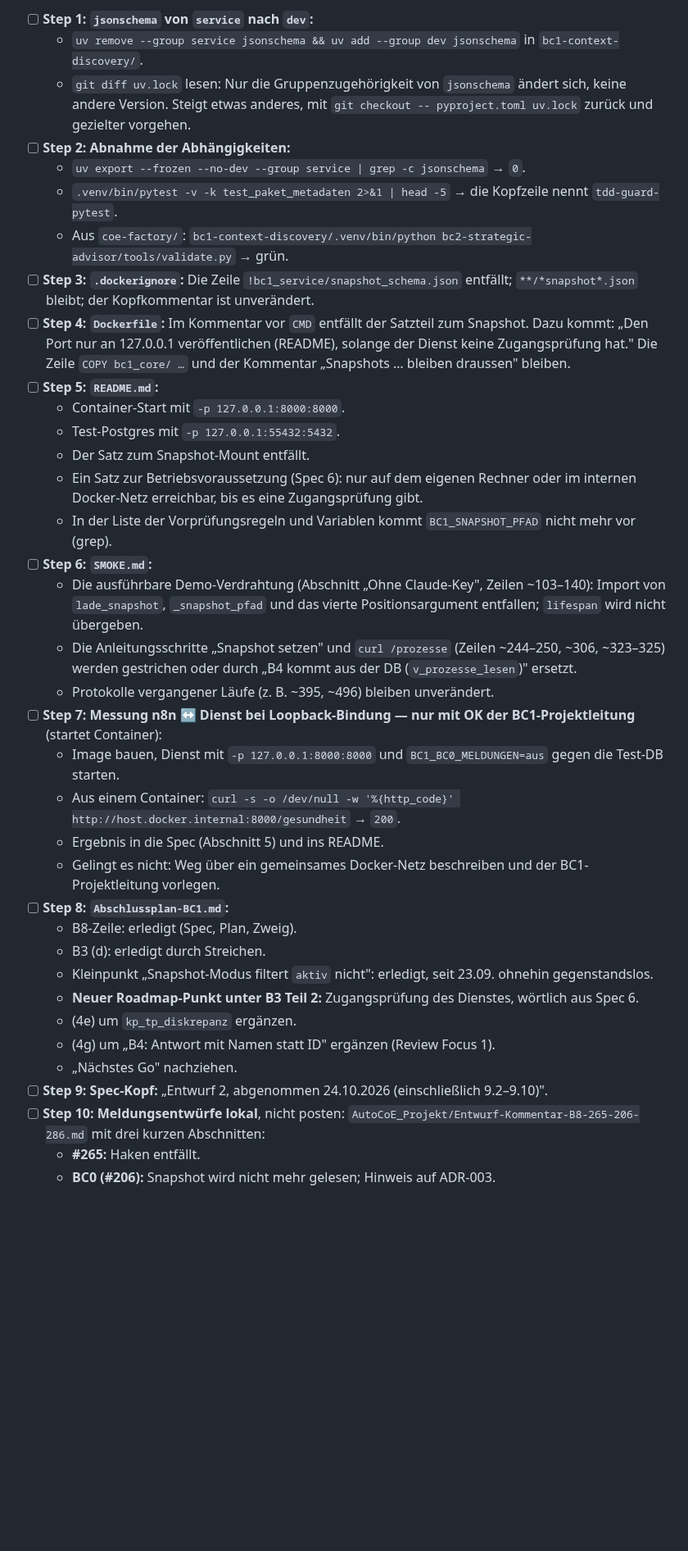
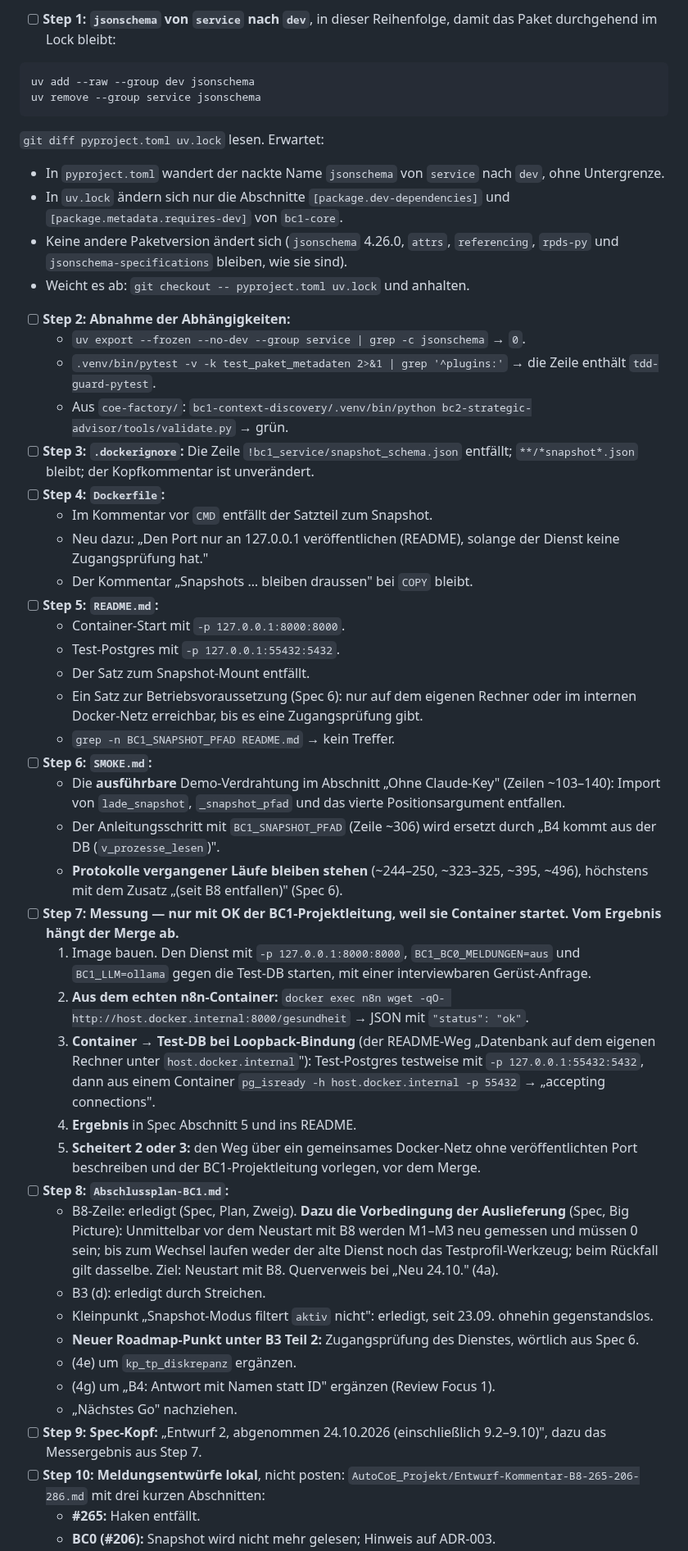
Before and after one commit to pg-coe-kmu/coe-factory, a Markdown page: bc1-context-discovery/design/Implementierungsplan-B8-Snapshot-abloesen.md, the part around one of its changes. Shown at 82% size. Rendered like a GitHub page; blank space fills up the shorter version.

````diff
--- a/bc1-context-discovery/design/Implementierungsplan-B8-Snapshot-abloesen.md
+++ b/bc1-context-discovery/design/Implementierungsplan-B8-Snapshot-abloesen.md
@@ -320,37 +371,50 @@ def test_unbekannter_fehlerschluessel_geht_ohne_chat_text_durch():
 
-- [ ] **Step 1: `jsonschema` von `service` nach `dev`:**
-  - `uv remove --group service jsonschema && uv add --group dev jsonschema` in `bc1-context-discovery/`.
-  - `git diff uv.lock` lesen: Nur die Gruppenzugehörigkeit von `jsonschema` ändert sich, keine andere Version. Steigt etwas anderes, mit `git checkout -- pyproject.toml uv.lock` zurück und gezielter vorgehen.
+- [ ] **Step 1: `jsonschema` von `service` nach `dev`**, in dieser Reihenfolge, damit das Paket durchgehend im Lock bleibt:
+
+```bash
+uv add --raw --group dev jsonschema
+uv remove --group service jsonschema
+```
+
+  `git diff pyproject.toml uv.lock` lesen. Erwartet:
+  - In `pyproject.toml` wandert der nackte Name `jsonschema` von `service` nach `dev`, ohne Untergrenze.
+  - In `uv.lock` ändern sich nur die Abschnitte `[package.dev-dependencies]` und `[package.metadata.requires-dev]` von `bc1-core`.
+  - Keine andere Paketversion ändert sich (`jsonschema` 4.26.0, `attrs`, `referencing`, `rpds-py` und `jsonschema-specifications` bleiben, wie sie sind).
+  - Weicht es ab: `git checkout -- pyproject.toml uv.lock` und anhalten.
 - [ ] **Step 2: Abnahme der Abhängigkeiten:**
   - `uv export --frozen --no-dev --group service | grep -c jsonschema` → `0`.
-  - `.venv/bin/pytest -v -k test_paket_metadaten 2>&1 | head -5` → die Kopfzeile nennt `tdd-guard-pytest`.
+  - `.venv/bin/pytest -v -k test_paket_metadaten 2>&1 | grep '^plugins:'` → die Zeile enthält `tdd-guard-pytest`.
   - Aus `coe-factory/`: `bc1-context-discovery/.venv/bin/python bc2-strategic-advisor/tools/validate.py` → grün.
 - [ ] **Step 3: `.dockerignore`:** Die Zeile `!bc1_service/snapshot_schema.json` entfällt; `**/*snapshot*.json` bleibt; der Kopfkommentar ist unverändert.
-- [ ] **Step 4: `Dockerfile`:** Im Kommentar vor `CMD` entfällt der Satzteil zum Snapshot. Dazu kommt: „Den Port nur an 127.0.0.1 veröffentlichen (README), solange der Dienst keine Zugangsprüfung hat." Die Zeile `COPY bc1_core/ …` und der Kommentar „Snapshots … bleiben draussen" bleiben.
+- [ ] **Step 4: `Dockerfile`:**
+  - Im Kommentar vor `CMD` entfällt der Satzteil zum Snapshot.
+  - Neu dazu: „Den Port nur an 127.0.0.1 veröffentlichen (README), solange der Dienst keine Zugangsprüfung hat."
+  - Der Kommentar „Snapshots … bleiben draussen" bei `COPY` bleibt.
 - [ ] **Step 5: `README.md`:**
   - Container-Start mit `-p 127.0.0.1:8000:8000`.
   - Test-Postgres mit `-p 127.0.0.1:55432:5432`.
   - Der Satz zum Snapshot-Mount entfällt.
   - Ein Satz zur Betriebsvoraussetzung (Spec 6): nur auf dem eigenen Rechner oder im internen Docker-Netz erreichbar, bis es eine Zugangsprüfung gibt.
-  - In der Liste der Vorprüfungsregeln und Variablen kommt `BC1_SNAPSHOT_PFAD` nicht mehr vor (grep).
+  - `grep -n BC1_SNAPSHOT_PFAD README.md` → kein Treffer.
 - [ ] **Step 6: `SMOKE.md`:**
-  - Die ausführbare Demo-Verdrahtung (Abschnitt „Ohne Claude-Key", Zeilen ~103–140): Import von `lade_snapshot`, `_snapshot_pfad` und das vierte Positionsargument entfallen; `lifespan` wird nicht übergeben.
-  - Die Anleitungsschritte „Snapshot setzen" und `curl /prozesse` (Zeilen ~244–250, ~306, ~323–325) werden gestrichen oder durch „B4 kommt aus der DB (`v_prozesse_lesen`)" ersetzt.
-  - Protokolle vergangener Läufe (z. B. ~395, ~496) bleiben unverändert.
-- [ ] **Step 7: Messung n8n ↔ Dienst bei Loopback-Bindung — nur mit OK der BC1-Projektleitung** (startet Container):
-  - Image bauen, Dienst mit `-p 127.0.0.1:8000:8000` und `BC1_BC0_MELDUNGEN=aus` gegen die Test-DB starten.
-  - Aus einem Container: `curl -s -o /dev/null -w '%{http_code}' http://host.docker.internal:8000/gesundheit` → `200`.
-  - Ergebnis in die Spec (Abschnitt 5) und ins README.
-  - Gelingt es nicht: Weg über ein gemeinsames Docker-Netz beschreiben und der BC1-Projektleitung vorlegen.
+  - Die **ausführbare** Demo-Verdrahtung im Abschnitt „Ohne Claude-Key" (Zeilen ~103–140): Import von `lade_snapshot`, `_snapshot_pfad` und das vierte Positionsargument entfallen.
+  - Der Anleitungsschritt mit `BC1_SNAPSHOT_PFAD` (Zeile ~306) wird ersetzt durch „B4 kommt aus der DB (`v_prozesse_lesen`)".
+  - **Protokolle vergangener Läufe bleiben stehen** (~244–250, ~323–325, ~395, ~496), höchstens mit dem Zusatz „(seit B8 entfallen)" (Spec 6).
+- [ ] **Step 7: Messung — nur mit OK der BC1-Projektleitung, weil sie Container startet. Vom Ergebnis hängt der Merge ab.**
+  1. Image bauen. Den Dienst mit `-p 127.0.0.1:8000:8000`, `BC1_BC0_MELDUNGEN=aus` und `BC1_LLM=ollama` gegen die Test-DB starten, mit einer interviewbaren Gerüst-Anfrage.
+  2. **Aus dem echten n8n-Container:** `docker exec n8n wget -qO- http://host.docker.internal:8000/gesundheit` → JSON mit `"status": "ok"`.
+  3. **Container → Test-DB bei Loopback-Bindung** (der README-Weg „Datenbank auf dem eigenen Rechner unter `host.docker.internal`"): Test-Postgres testweise mit `-p 127.0.0.1:55432:5432`, dann aus einem Container `pg_isready -h host.docker.internal -p 55432` → „accepting connections".
+  4. **Ergebnis** in Spec Abschnitt 5 und ins README.
+  5. **Scheitert 2 oder 3:** den Weg über ein gemeinsames Docker-Netz ohne veröffentlichten Port beschreiben und der BC1-Projektleitung vorlegen, vor dem Merge.
 - [ ] **Step 8: `Abschlussplan-BC1.md`:**
-  - B8-Zeile: erledigt (Spec, Plan, Zweig).
+  - B8-Zeile: erledigt (Spec, Plan, Zweig). **Dazu die Vorbedingung der Auslieferung** (Spec, Big Picture): Unmittelbar vor dem Neustart mit B8 werden M1–M3 neu gemessen und müssen 0 sein; bis zum Wechsel laufen weder der alte Dienst noch das Testprofil-Werkzeug; beim Rückfall gilt dasselbe. Ziel: Neustart mit B8. Querverweis bei „Neu 24.10." (4a).
   - B3 (d): erledigt durch Streichen.
   - Kleinpunkt „Snapshot-Modus filtert `aktiv` nicht": erledigt, seit 23.09. ohnehin gegenstandslos.
   - **Neuer Roadmap-Punkt unter B3 Teil 2:** Zugangsprüfung des Dienstes, wörtlich aus Spec 6.
   - (4e) um `kp_tp_diskrepanz` ergänzen.
   - (4g) um „B4: Antwort mit Namen statt ID" ergänzen (Review Focus 1).
   - „Nächstes Go" nachziehen.
-- [ ] **Step 9: Spec-Kopf:** „Entwurf 2, abgenommen 24.10.2026 (einschließlich 9.2–9.10)".
+- [ ] **Step 9: Spec-Kopf:** „Entwurf 2, abgenommen 24.10.2026 (einschließlich 9.2–9.10)", dazu das Messergebnis aus Step 7.
 - [ ] **Step 10: Meldungsentwürfe lokal**, nicht posten: `AutoCoE_Projekt/Entwurf-Kommentar-B8-265-206-286.md` mit drei kurzen Abschnitten:
   - **#265:** Haken entfällt.
   - **BC0 (#206):** Snapshot wird nicht mehr gelesen; Hinweis auf ADR-003.
````
Also changed, not shown: other parts of bc1-context-discovery/design/Implementierungsplan-B8-Snapshot-abloesen.md (+135 -78 lines).
